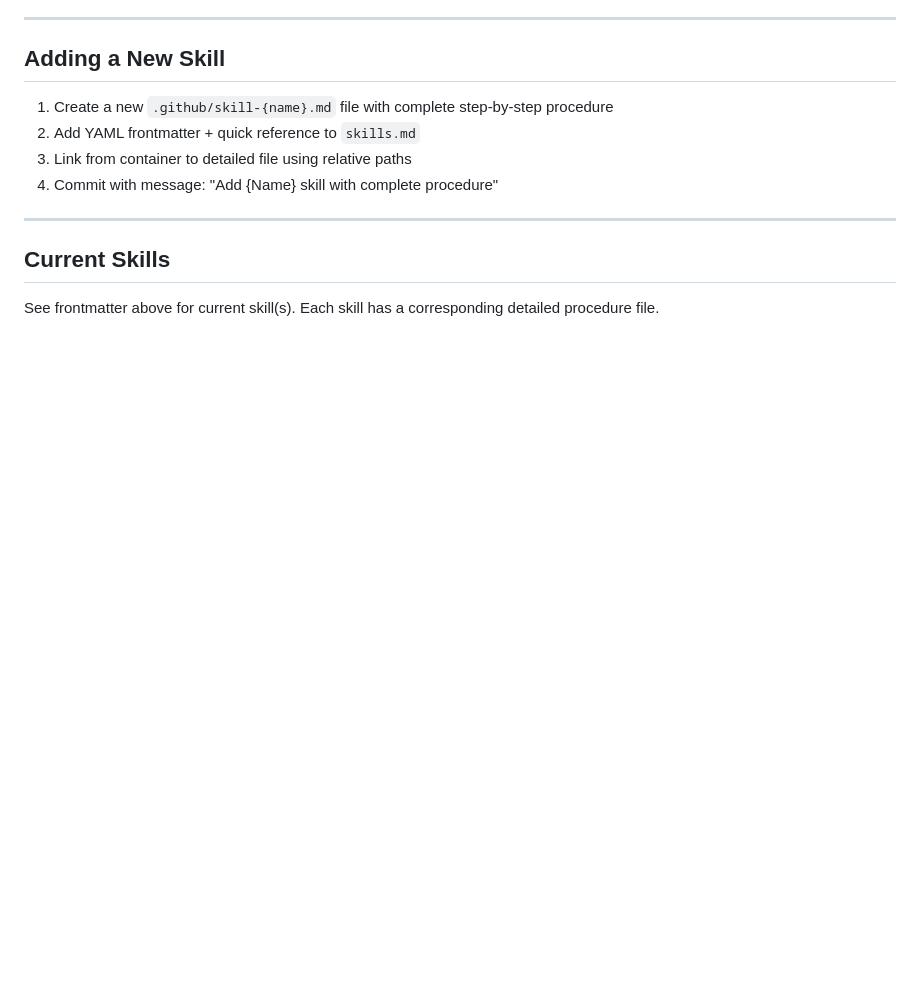
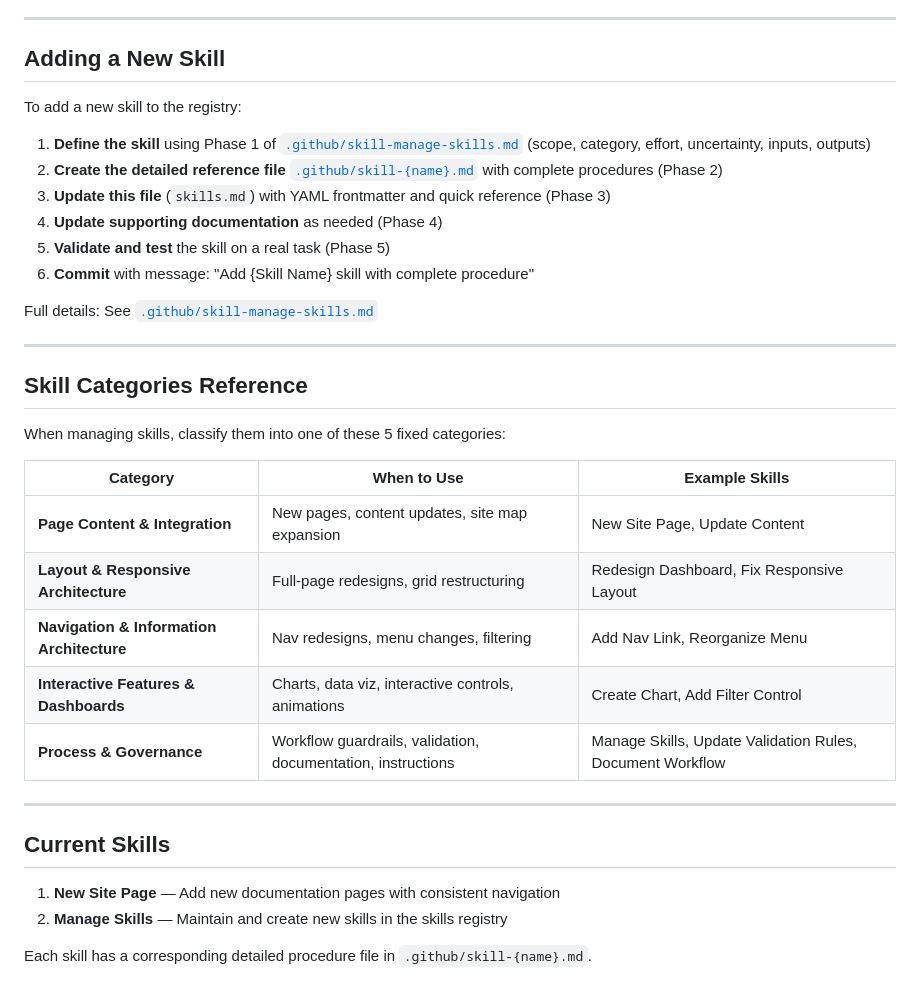
Before and after one commit to matthewhall78/ai-strategy, a Markdown page: .github/skills.md, the part around one of its changes. Rendered like a GitHub page; blank space fills up the shorter version.

```diff
--- a/.github/skills.md
+++ b/.github/skills.md
@@ -99,13 +110,36 @@ Brief description of the skill's purpose and scope. Mention the primary category
 
 ## Adding a New Skill
 
-1. Create a new `.github/skill-{name}.md` file with complete step-by-step procedure
-2. Add YAML frontmatter + quick reference to `skills.md`
-3. Link from container to detailed file using relative paths
-4. Commit with message: "Add {Name} skill with complete procedure"
+To add a new skill to the registry:
+
+1. **Define the skill** using Phase 1 of [`.github/skill-manage-skills.md`](./skill-manage-skills.md) (scope, category, effort, uncertainty, inputs, outputs)
+2. **Create the detailed reference file** [`.github/skill-{name}.md`](./skill-manage-skills.md) with complete procedures (Phase 2)
+3. **Update this file** (`skills.md`) with YAML frontmatter and quick reference (Phase 3)
+4. **Update supporting documentation** as needed (Phase 4)
+5. **Validate and test** the skill on a real task (Phase 5)
+6. **Commit** with message: "Add {Skill Name} skill with complete procedure"
+
+Full details: See [`.github/skill-manage-skills.md`](./skill-manage-skills.md)
+
+---
+
+## Skill Categories Reference
+
+When managing skills, classify them into one of these 5 fixed categories:
+
+| Category | When to Use | Example Skills |
+|----------|-------------|-----------------|
+| **Page Content & Integration** | New pages, content updates, site map expansion | New Site Page, Update Content |
+| **Layout & Responsive Architecture** | Full-page redesigns, grid restructuring | Redesign Dashboard, Fix Responsive Layout |
+| **Navigation & Information Architecture** | Nav redesigns, menu changes, filtering | Add Nav Link, Reorganize Menu |
+| **Interactive Features & Dashboards** | Charts, data viz, interactive controls, animations | Create Chart, Add Filter Control |
+| **Process & Governance** | Workflow guardrails, validation, documentation, instructions | Manage Skills, Update Validation Rules, Document Workflow |
 
 ---
 
 ## Current Skills
 
-See frontmatter above for current skill(s). Each skill has a corresponding detailed procedure file.
+1. **New Site Page** — Add new documentation pages with consistent navigation
+2. **Manage Skills** — Maintain and create new skills in the skills registry
+
+Each skill has a corresponding detailed procedure file in `.github/skill-{name}.md`.
```
Also changed, not shown: other parts of .github/skills.md (+44 -33 lines), .github/skill-manage-skills.md (added, +349 -0 lines).
